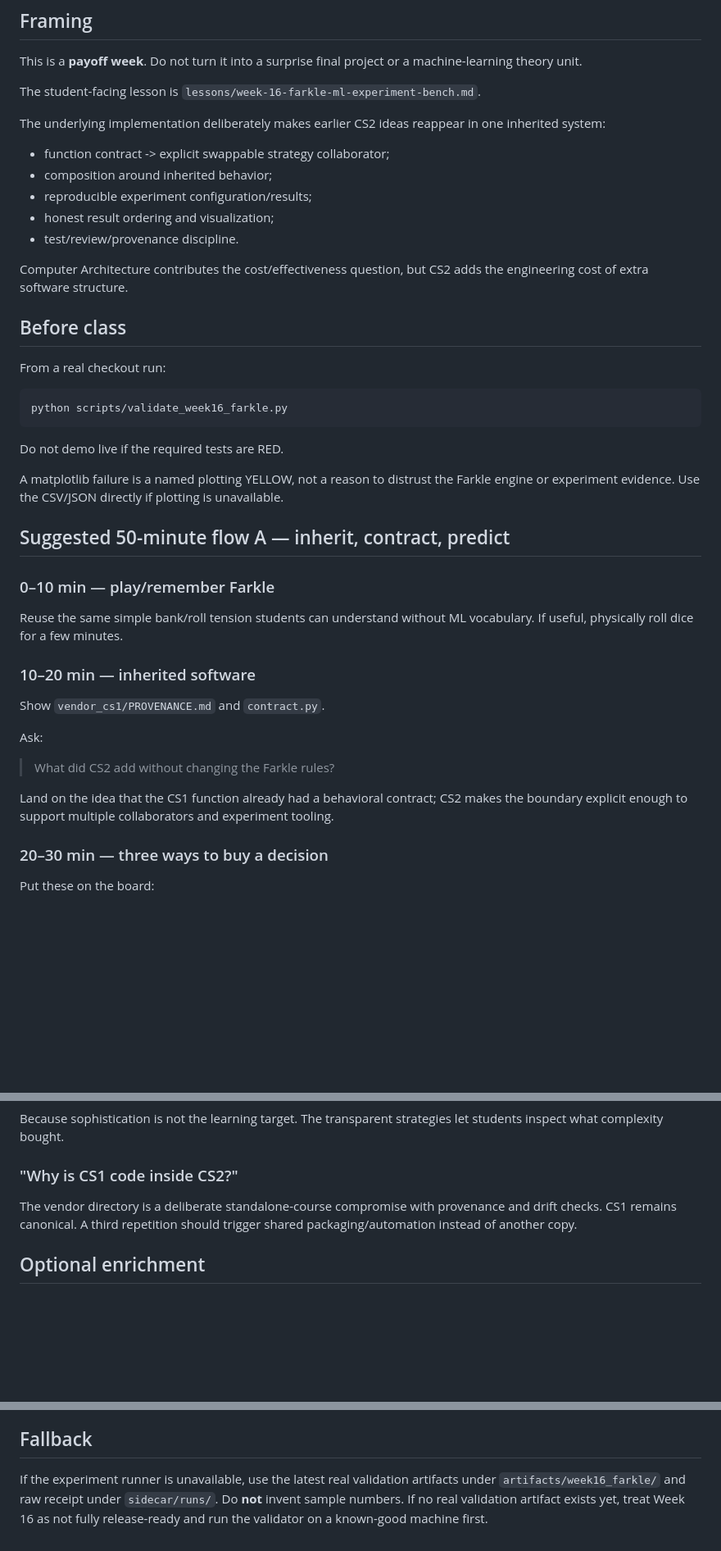
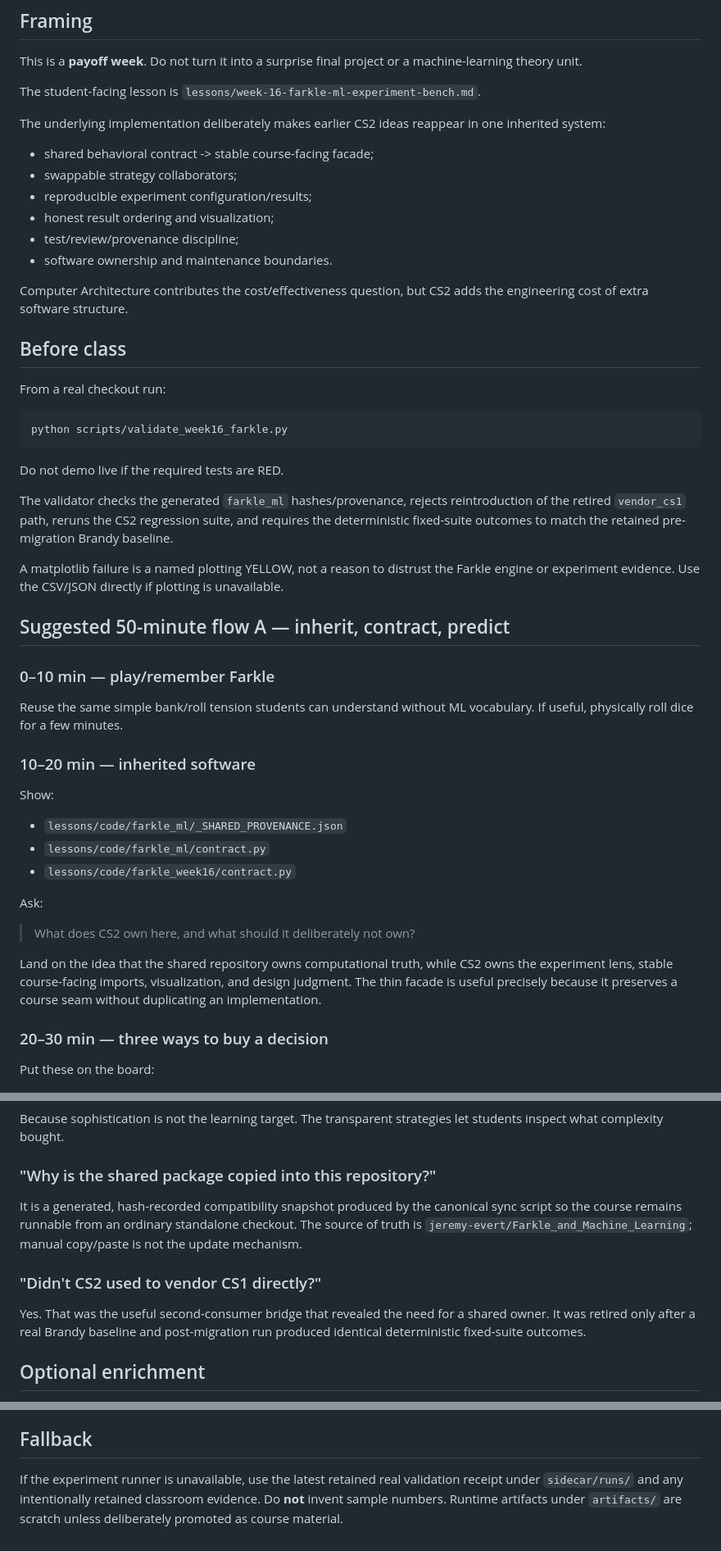
Before and after one commit to jeremy-evert/computer_science_2, a Markdown page: docs/curriculum/week-16-farkle-ml-instructor-guide.md, 3 parts joined by grey strips. Shown at 82% size. Drawn GitHub-style; blank space fills up the shorter version.

Commit message:
Update CS2 Farkle instructor guide for shared ownership

```diff
--- a/docs/curriculum/week-16-farkle-ml-instructor-guide.md
+++ b/docs/curriculum/week-16-farkle-ml-instructor-guide.md
@@ -8,11 +8,12 @@ The student-facing lesson is `lessons/week-16-farkle-ml-experiment-bench.md`.
 
 The underlying implementation deliberately makes earlier CS2 ideas reappear in one inherited system:
 
-- function contract -> explicit swappable strategy collaborator;
-- composition around inherited behavior;
+- shared behavioral contract -> stable course-facing facade;
+- swappable strategy collaborators;
 - reproducible experiment configuration/results;
 - honest result ordering and visualization;
-- test/review/provenance discipline.
+- test/review/provenance discipline;
+- software ownership and maintenance boundaries.
 
 Computer Architecture contributes the cost/effectiveness question, but CS2 adds the engineering cost of extra software structure.
 
@@ -26,6 +27,8 @@ python scripts/validate_week16_farkle.py
 
 Do not demo live if the required tests are RED.
 
+The validator checks the generated `farkle_ml` hashes/provenance, rejects reintroduction of the retired `vendor_cs1` path, reruns the CS2 regression suite, and requires the deterministic fixed-suite outcomes to match the retained pre-migration Brandy baseline.
+
 A matplotlib failure is a named plotting YELLOW, not a reason to distrust the Farkle engine or experiment evidence. Use the CSV/JSON directly if plotting is unavailable.
 
 ## Suggested 50-minute flow A — inherit, contract, predict
@@ -36,13 +39,17 @@ Reuse the same simple bank/roll tension students can understand without ML vocab
 
 ### 10–20 min — inherited software
 
-Show `vendor_cs1/PROVENANCE.md` and `contract.py`.
+Show:
+
+- `lessons/code/farkle_ml/_SHARED_PROVENANCE.json`
+- `lessons/code/farkle_ml/contract.py`
+- `lessons/code/farkle_week16/contract.py`
 
 Ask:
 
-> What did CS2 add without changing the Farkle rules?
+> What does CS2 own here, and what should it deliberately not own?
 
-Land on the idea that the CS1 function already had a behavioral contract; CS2 makes the boundary explicit enough to support multiple collaborators and experiment tooling.
+Land on the idea that the shared repository owns computational truth, while CS2 owns the experiment lens, stable course-facing imports, visualization, and design judgment. The thin facade is useful precisely because it preserves a course seam without duplicating an implementation.
 
 ### 20–30 min — three ways to buy a decision
 
@@ -100,9 +107,13 @@ No. It is simulation/search at decision time. That contrast is useful: a trained
 
 Because sophistication is not the learning target. The transparent strategies let students inspect what complexity bought.
 
-### "Why is CS1 code inside CS2?"
+### "Why is the shared package copied into this repository?"
 
-The vendor directory is a deliberate standalone-course compromise with provenance and drift checks. CS1 remains canonical. A third repetition should trigger shared packaging/automation instead of another copy.
+It is a generated, hash-recorded compatibility snapshot produced by the canonical sync script so the course remains runnable from an ordinary standalone checkout. The source of truth is `jeremy-evert/Farkle_and_Machine_Learning`; manual copy/paste is not the update mechanism.
+
+### "Didn't CS2 used to vendor CS1 directly?"
+
+Yes. That was the useful second-consumer bridge that revealed the need for a shared owner. It was retired only after a real Brandy baseline and post-migration run produced identical deterministic fixed-suite outcomes.
 
 ## Optional enrichment
 
@@ -122,4 +133,4 @@ Do not require students to provision cloud accounts, use GPUs, or access Kuberne
 
 ## Fallback
 
-If the experiment runner is unavailable, use the latest real validation artifacts under `artifacts/week16_farkle/` and raw receipt under `sidecar/runs/`. Do **not** invent sample numbers. If no real validation artifact exists yet, treat Week 16 as not fully release-ready and run the validator on a known-good machine first.
+If the experiment runner is unavailable, use the latest retained real validation receipt under `sidecar/runs/` and any intentionally retained classroom evidence. Do **not** invent sample numbers. Runtime artifacts under `artifacts/` are scratch unless deliberately promoted as course material.
```
